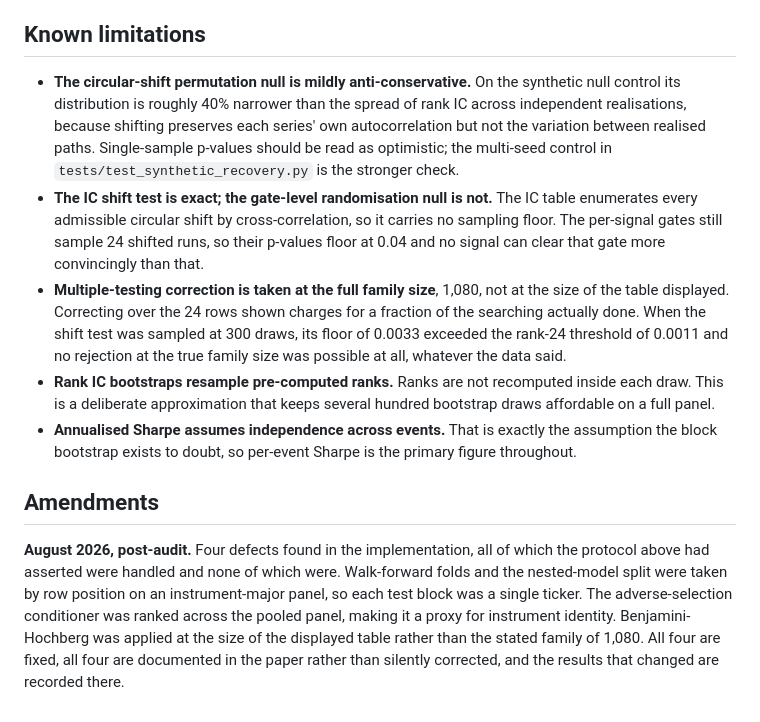
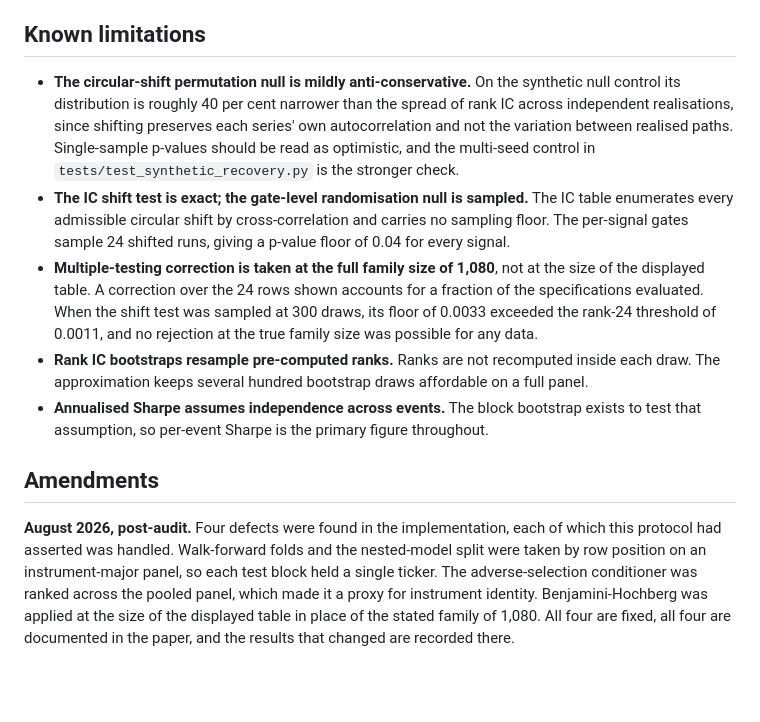
Before and after one commit to study-holic/q1-lob-alpha, a Markdown page: docs/protocol.md, the part around one of its changes. Rendered like a GitHub page; blank space fills up the shorter version.

```diff
--- a/docs/protocol.md
+++ b/docs/protocol.md
@@ -59,12 +51,12 @@ The failure mode is neither of those: a large backtest number with no account of
 
 ## Known limitations
 
-- **The circular-shift permutation null is mildly anti-conservative.** On the synthetic null control its distribution is roughly 40% narrower than the spread of rank IC across independent realisations, because shifting preserves each series' own autocorrelation but not the variation between realised paths. Single-sample p-values should be read as optimistic; the multi-seed control in `tests/test_synthetic_recovery.py` is the stronger check.
-- **The IC shift test is exact; the gate-level randomisation null is not.** The IC table enumerates every admissible circular shift by cross-correlation, so it carries no sampling floor. The per-signal gates still sample 24 shifted runs, so their p-values floor at 0.04 and no signal can clear that gate more convincingly than that.
-- **Multiple-testing correction is taken at the full family size**, 1,080, not at the size of the table displayed. Correcting over the 24 rows shown charges for a fraction of the searching actually done. When the shift test was sampled at 300 draws, its floor of 0.0033 exceeded the rank-24 threshold of 0.0011 and no rejection at the true family size was possible at all, whatever the data said.
-- **Rank IC bootstraps resample pre-computed ranks.** Ranks are not recomputed inside each draw. This is a deliberate approximation that keeps several hundred bootstrap draws affordable on a full panel.
-- **Annualised Sharpe assumes independence across events.** That is exactly the assumption the block bootstrap exists to doubt, so per-event Sharpe is the primary figure throughout.
+- **The circular-shift permutation null is mildly anti-conservative.** On the synthetic null control its distribution is roughly 40 per cent narrower than the spread of rank IC across independent realisations, since shifting preserves each series' own autocorrelation and not the variation between realised paths. Single-sample p-values should be read as optimistic, and the multi-seed control in `tests/test_synthetic_recovery.py` is the stronger check.
+- **The IC shift test is exact; the gate-level randomisation null is sampled.** The IC table enumerates every admissible circular shift by cross-correlation and carries no sampling floor. The per-signal gates sample 24 shifted runs, giving a p-value floor of 0.04 for every signal.
+- **Multiple-testing correction is taken at the full family size of 1,080**, not at the size of the displayed table. A correction over the 24 rows shown accounts for a fraction of the specifications evaluated. When the shift test was sampled at 300 draws, its floor of 0.0033 exceeded the rank-24 threshold of 0.0011, and no rejection at the true family size was possible for any data.
+- **Rank IC bootstraps resample pre-computed ranks.** Ranks are not recomputed inside each draw. The approximation keeps several hundred bootstrap draws affordable on a full panel.
+- **Annualised Sharpe assumes independence across events.** The block bootstrap exists to test that assumption, so per-event Sharpe is the primary figure throughout.
 
 ## Amendments
 
-**August 2026, post-audit.** Four defects found in the implementation, all of which the protocol above had asserted were handled and none of which were. Walk-forward folds and the nested-model split were taken by row position on an instrument-major panel, so each test block was a single ticker. The adverse-selection conditioner was ranked across the pooled panel, making it a proxy for instrument identity. Benjamini-Hochberg was applied at the size of the displayed table rather than the stated family of 1,080. All four are fixed, all four are documented in the paper rather than silently corrected, and the results that changed are recorded there.
+**August 2026, post-audit.** Four defects were found in the implementation, each of which this protocol had asserted was handled. Walk-forward folds and the nested-model split were taken by row position on an instrument-major panel, so each test block held a single ticker. The adverse-selection conditioner was ranked across the pooled panel, which made it a proxy for instrument identity. Benjamini-Hochberg was applied at the size of the displayed table in place of the stated family of 1,080. All four are fixed, all four are documented in the paper, and the results that changed are recorded there.
```
Also changed, not shown: other parts of docs/protocol.md (+16 -24 lines).
